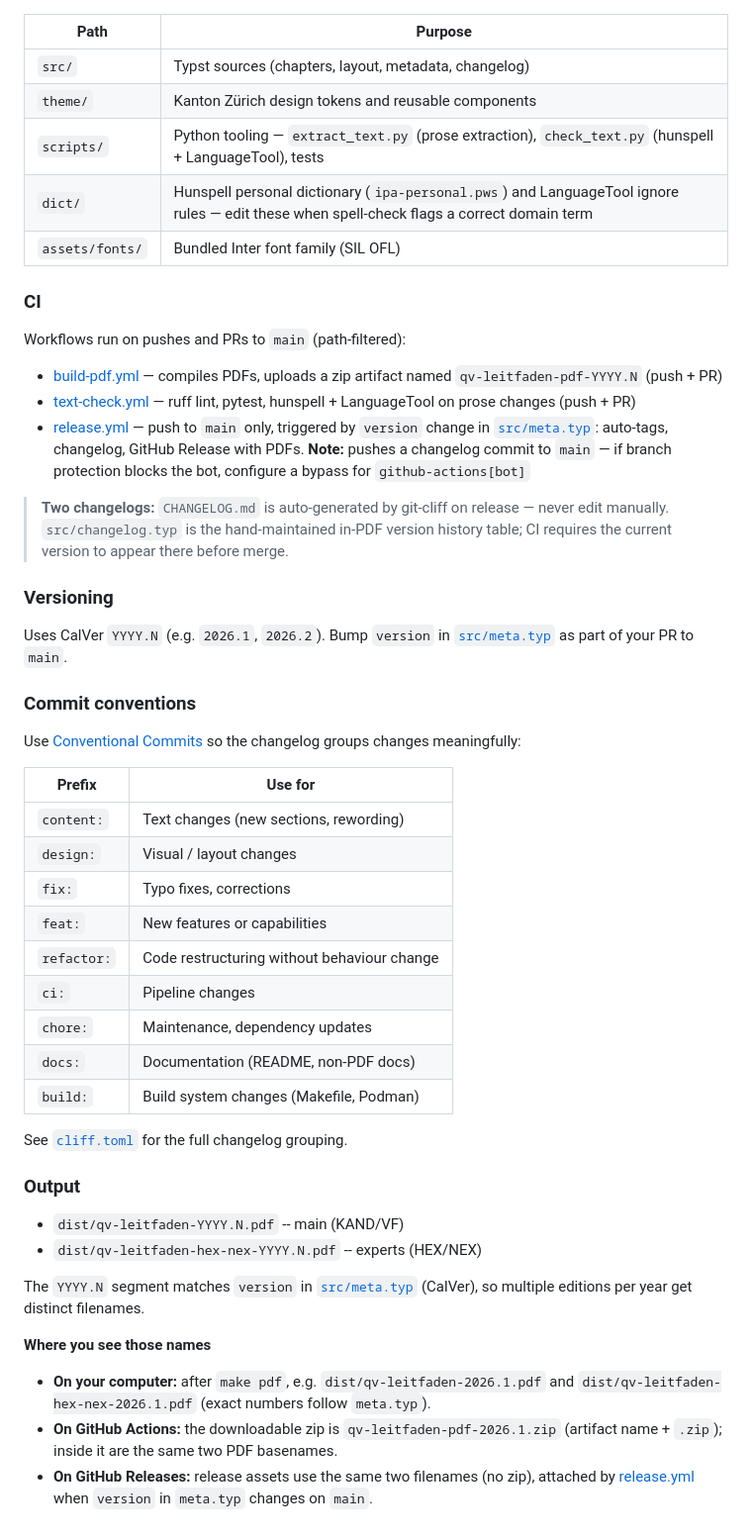
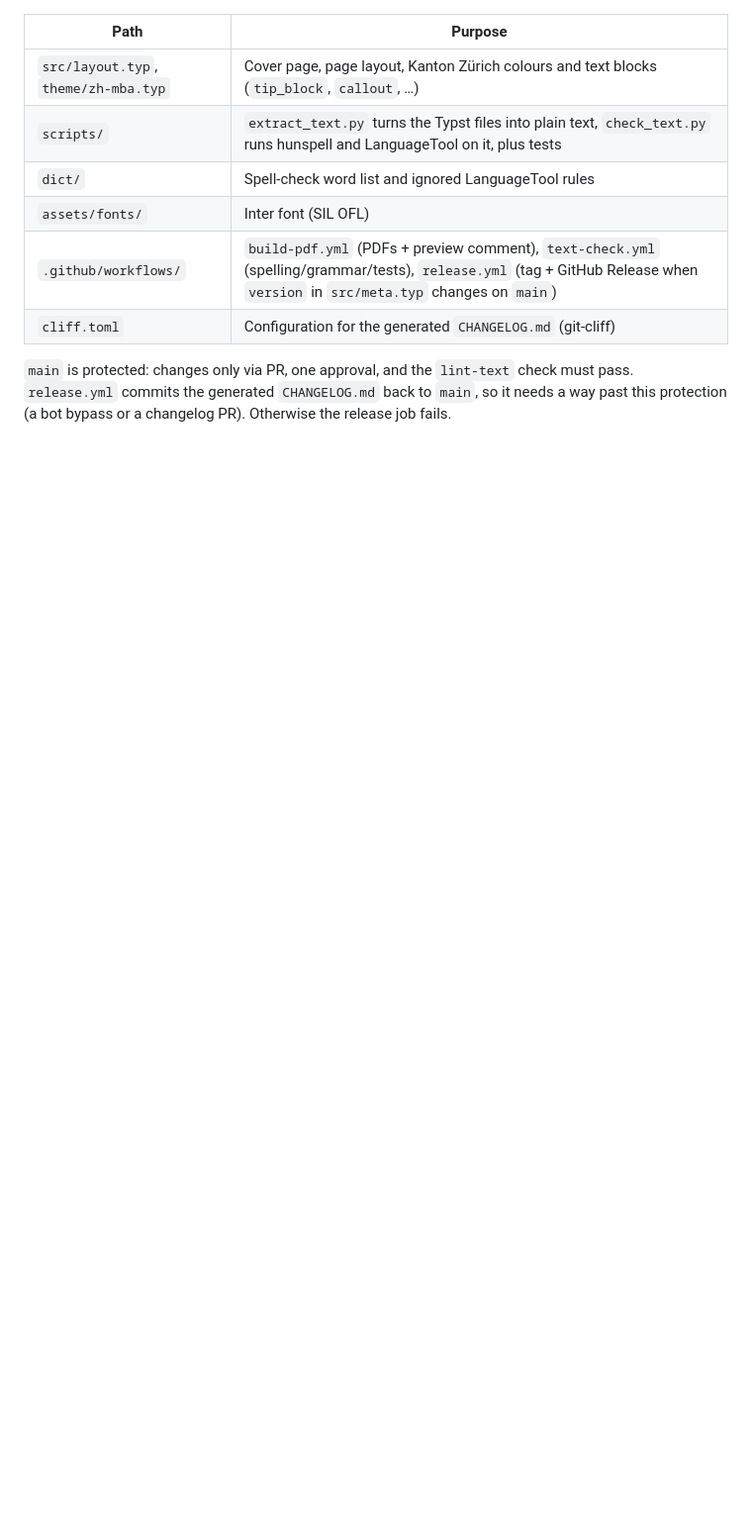
Before and after one commit to pk19-ch/ipa-qv-leitfaden, a Markdown page: README.md, the part around one of its changes. Shown at 99% size. GitHub-like rendering; blank space fills up the shorter version.

```diff
--- a/README.md
+++ b/README.md
@@ -40,53 +124,11 @@ Set `SKIP_LANGUAGETOOL=1` to skip the LanguageTool API call (offline). Override
 
 | Path | Purpose |
 |------|---------|
-| `src/` | Typst sources (chapters, layout, metadata, changelog) |
-| `theme/` | Kanton Zürich design tokens and reusable components |
-| `scripts/` | Python tooling — `extract_text.py` (prose extraction), `check_text.py` (hunspell + LanguageTool), tests |
-| `dict/` | Hunspell personal dictionary (`ipa-personal.pws`) and LanguageTool ignore rules — edit these when spell-check flags a correct domain term |
-| `assets/fonts/` | Bundled Inter font family (SIL OFL) |
+| `src/layout.typ`, `theme/zh-mba.typ` | Cover page, page layout, Kanton Zürich colours and text blocks (`tip_block`, `callout`, …) |
+| `scripts/` | `extract_text.py` turns the Typst files into plain text, `check_text.py` runs hunspell and LanguageTool on it, plus tests |
+| `dict/` | Spell-check word list and ignored LanguageTool rules |
+| `assets/fonts/` | Inter font (SIL OFL) |
+| `.github/workflows/` | `build-pdf.yml` (PDFs + preview comment), `text-check.yml` (spelling/grammar/tests), `release.yml` (tag + GitHub Release when `version` in `src/meta.typ` changes on `main`) |
+| `cliff.toml` | Configuration for the generated `CHANGELOG.md` (git-cliff) |
 
-### CI
-
-Workflows run on pushes and PRs to `main` (path-filtered):
-
-- [build-pdf.yml](.github/workflows/build-pdf.yml) — compiles PDFs, uploads a zip artifact named `qv-leitfaden-pdf-YYYY.N` (push + PR)
-- [text-check.yml](.github/workflows/text-check.yml) — ruff lint, pytest, hunspell + LanguageTool on prose changes (push + PR)
-- [release.yml](.github/workflows/release.yml) — push to `main` only, triggered by `version` change in [`src/meta.typ`](src/meta.typ): auto-tags, changelog, GitHub Release with PDFs. **Note:** pushes a changelog commit to `main` — if branch protection blocks the bot, configure a bypass for `github-actions[bot]`
-
-> **Two changelogs:** `CHANGELOG.md` is auto-generated by git-cliff on release — never edit manually. `src/changelog.typ` is the hand-maintained in-PDF version history table; CI requires the current version to appear there before merge.
-
-### Versioning
-
-Uses CalVer `YYYY.N` (e.g. `2026.1`, `2026.2`). Bump `version` in [`src/meta.typ`](src/meta.typ) as part of your PR to `main`.
-
-### Commit conventions
-
-Use [Conventional Commits](https://www.conventionalcommits.org/) so the changelog groups changes meaningfully:
-
-| Prefix | Use for |
-|--------|---------|
-| `content:` | Text changes (new sections, rewording) |
-| `design:` | Visual / layout changes |
-| `fix:` | Typo fixes, corrections |
-| `feat:` | New features or capabilities |
-| `refactor:` | Code restructuring without behaviour change |
-| `ci:` | Pipeline changes |
-| `chore:` | Maintenance, dependency updates |
-| `docs:` | Documentation (README, non-PDF docs) |
-| `build:` | Build system changes (Makefile, Podman) |
-
-See [`cliff.toml`](cliff.toml) for the full changelog grouping.
-
-### Output
-
-- `dist/qv-leitfaden-YYYY.N.pdf` -- main (KAND/VF)
-- `dist/qv-leitfaden-hex-nex-YYYY.N.pdf` -- experts (HEX/NEX)
-
-The `YYYY.N` segment matches `version` in [`src/meta.typ`](src/meta.typ) (CalVer), so multiple editions per year get distinct filenames.
-
-**Where you see those names**
-
-- **On your computer:** after `make pdf`, e.g. `dist/qv-leitfaden-2026.1.pdf` and `dist/qv-leitfaden-hex-nex-2026.1.pdf` (exact numbers follow `meta.typ`).
-- **On GitHub Actions:** the downloadable zip is `qv-leitfaden-pdf-2026.1.zip` (artifact name + `.zip`); inside it are the same two PDF basenames.
-- **On GitHub Releases:** release assets use the same two filenames (no zip), attached by [release.yml](.github/workflows/release.yml) when `version` in `meta.typ` changes on `main`.
+`main` is protected: changes only via PR, one approval, and the `lint-text` check must pass. `release.yml` commits the generated `CHANGELOG.md` back to `main`, so it needs a way past this protection (a bot bypass or a changelog PR). Otherwise the release job fails.
```
Also changed, not shown: other parts of README.md (+111 -27 lines).
